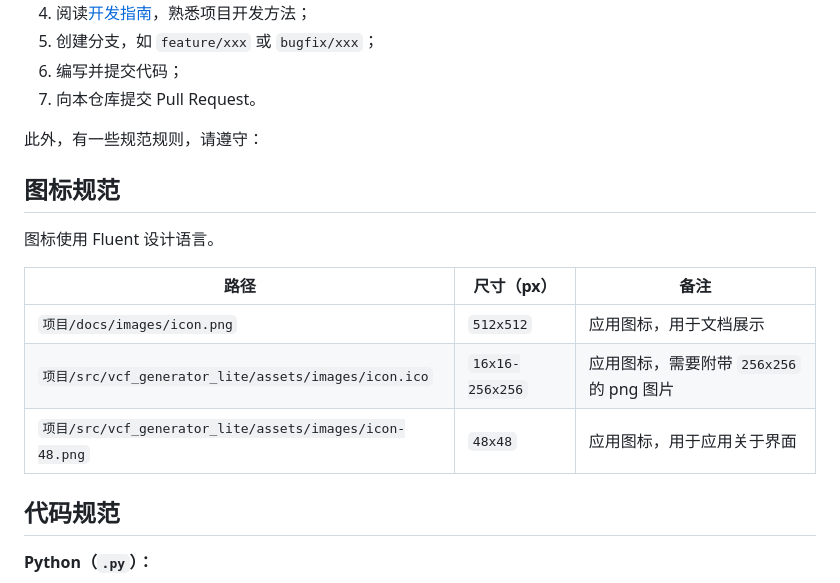
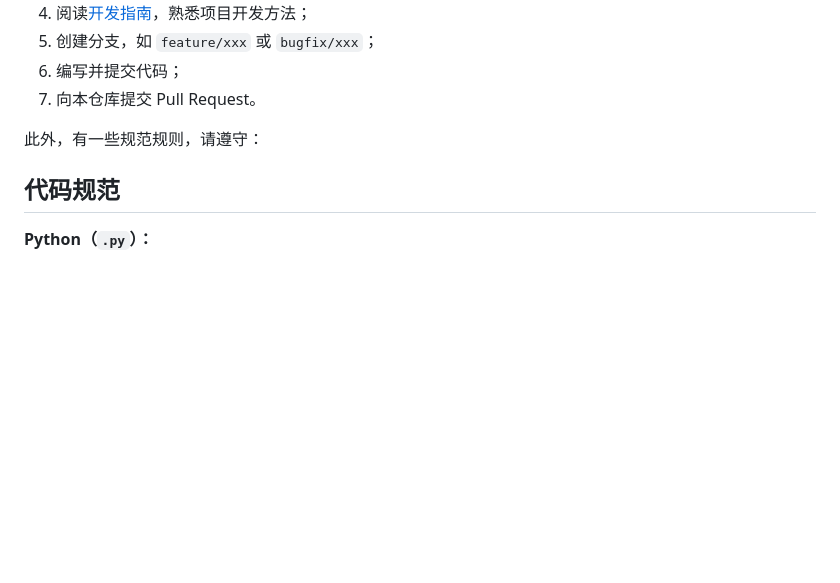
Before and after one commit to Jesse205/VCFGeneratorLiteForTkinterTEST, a Markdown page: docs/CONTRIBUTING.md, the part around the change. GitHub-like rendering; blank space fills up the shorter version.

```diff
--- a/docs/CONTRIBUTING.md
+++ b/docs/CONTRIBUTING.md
@@ -25,16 +25,6 @@
 7. 向本仓库提交 Pull Request。
 
 此外，有一些规范规则，请遵守：
-
-## 图标规范
-
-图标使用 Fluent 设计语言。
-
-| 路径                                                    | 尺寸（px）      | 备注                                     |
-| ------------------------------------------------------- | --------------- | ---------------------------------------- |
-| `项目/docs/images/icon.png`                             | `512x512`       | 应用图标，用于文档展示                   |
-| `项目/src/vcf_generator_lite/assets/images/icon.ico`    | `16x16-256x256` | 应用图标，需要附带 `256x256` 的 png 图片 |
-| `项目/src/vcf_generator_lite/assets/images/icon-48.png` | `48x48`         | 应用图标，用于应用关于界面               |
 
 ## 代码规范
 
```
Also changed, not shown: README.md (+0 -3 lines), README.zh.md (+0 -3 lines), docs/dev/visual.md (added, +22 -0 lines), docs/images/icon.png, 5 other files.
